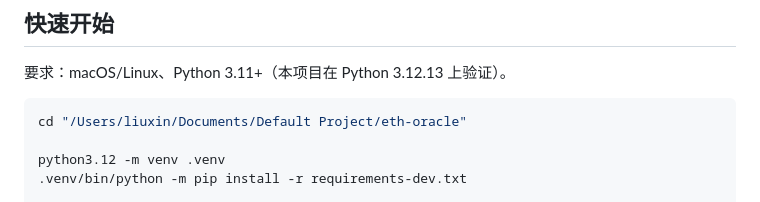
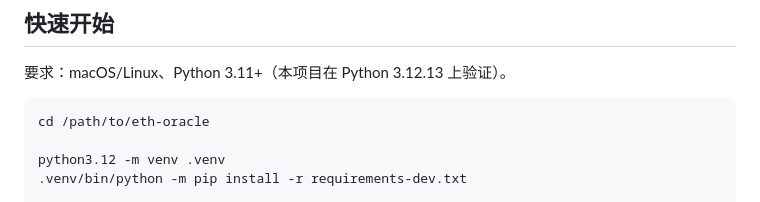
Before and after one commit to ufo1898/eth-oracle, a Markdown page: README.md, the part around the change. Rendered like a GitHub page.

Commit message:
Scrub personal absolute path from README

````diff
--- a/README.md
+++ b/README.md
@@ -59,7 +59,7 @@ ETH 次日方向预测 · 多因子统计研究工具。用 Binance 现货/合
 要求：macOS/Linux、Python 3.11+（本项目在 Python 3.12.13 上验证）。
 
 ```bash
-cd "/Users/liuxin/Documents/Default Project/eth-oracle"
+cd /path/to/eth-oracle
 
 python3.12 -m venv .venv
 .venv/bin/python -m pip install -r requirements-dev.txt
````
